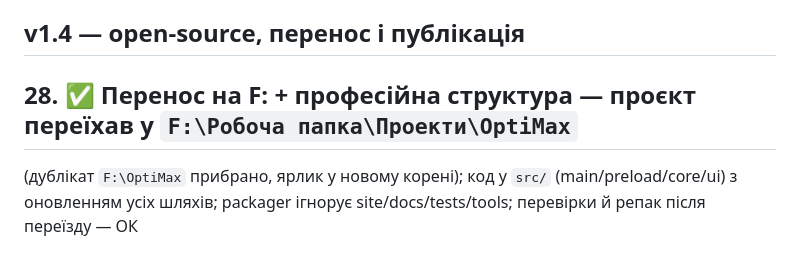
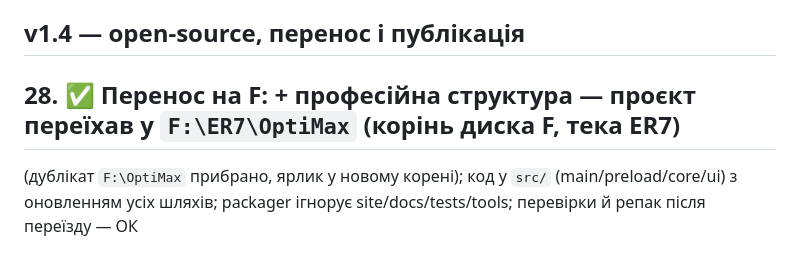
Before and after one commit to enterpriseimpossible-sudo/optimax, a Markdown page: docs/TASKS.md, the part around the change. Rendered like a GitHub page.

```diff
--- a/docs/TASKS.md
+++ b/docs/TASKS.md
@@ -77,7 +77,7 @@
 
 ## v1.4 — open-source, перенос і публікація
 
-## 28. ✅ Перенос на F: + професійна структура — проєкт переїхав у `F:\Робоча папка\Проекти\OptiMax`
+## 28. ✅ Перенос на F: + професійна структура — проєкт переїхав у `F:\ER7\OptiMax` (корінь диска F, тека ER7)
    (дублікат `F:\OptiMax` прибрано, ярлик у новому корені); код у `src/` (main/preload/core/ui)
    з оновленням усіх шляхів; packager ігнорує site/docs/tests/tools; перевірки й репак після переїзду — ОК
 ## 29. ✅ Open-source оформлення — MIT LICENSE, CHANGELOG, CONTRIBUTING, SECURITY, CODE_OF_CONDUCT,
```
Also changed, not shown: docs/MEMORY.md (+3 -2 lines), marketing/instagram/README.md (+2 -2 lines).
